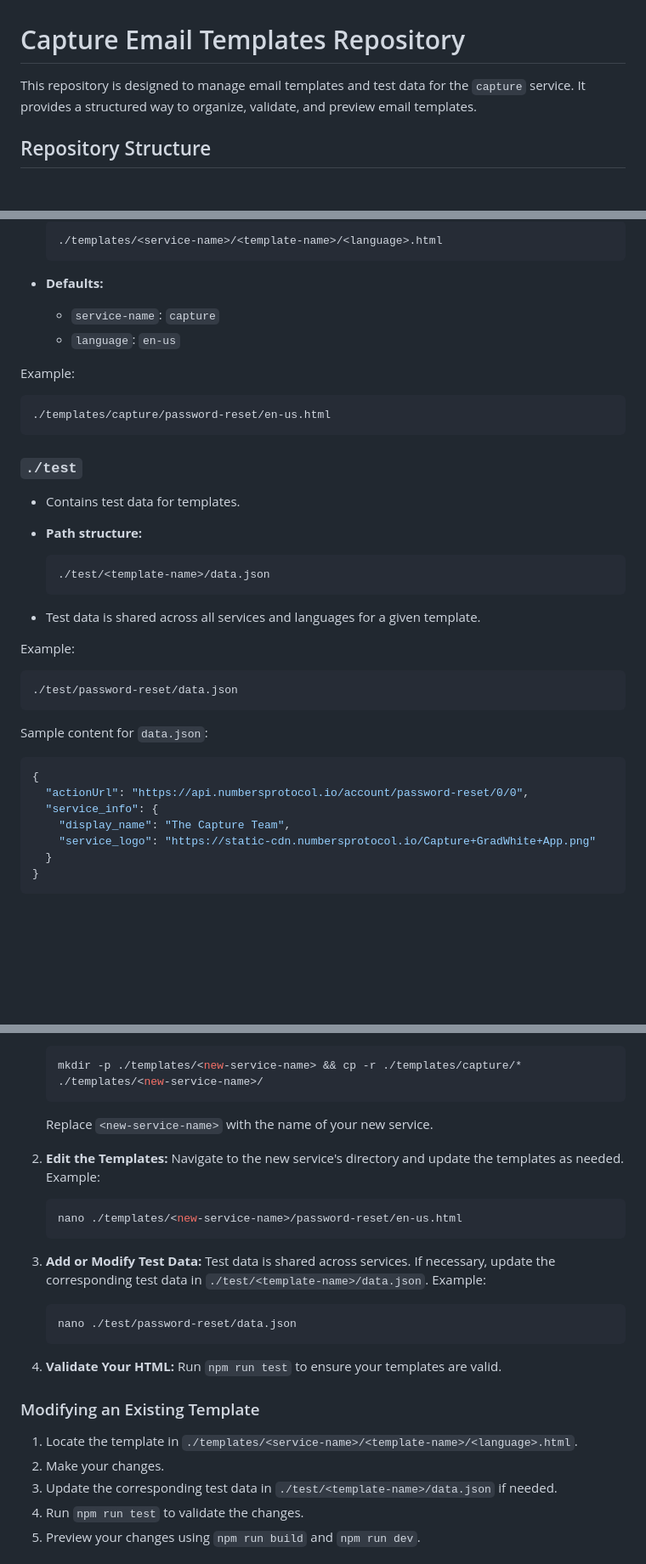
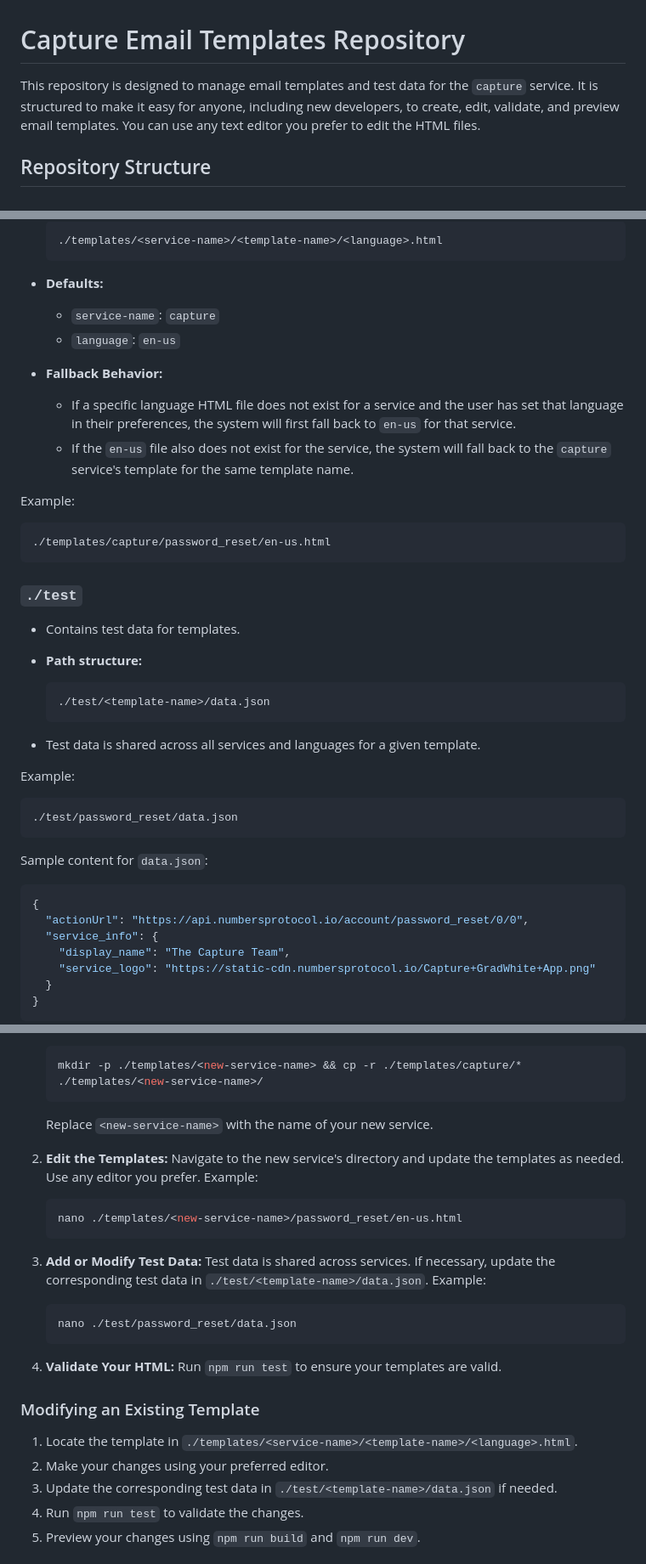
Before and after one commit to numbersprotocol/capture-email-templates, a Markdown page: README.md, 3 parts joined by grey strips. Shown: that part at 85% size. Drawn GitHub-style; blank space fills up the shorter version.

Commit message:
docs(README.md): fix template naming in readme and add fallback description
Signed-off-by: James Chien <james@numbersprotocol.io>

````diff
--- a/README.md
+++ b/README.md
@@ -1,6 +1,6 @@
 # Capture Email Templates Repository
 
-This repository is designed to manage email templates and test data for the `capture` service. It provides a structured way to organize, validate, and preview email templates.
+This repository is designed to manage email templates and test data for the `capture` service. It is structured to make it easy for anyone, including new developers, to create, edit, validate, and preview email templates. You can use any text editor you prefer to edit the HTML files.
 
 ## Repository Structure
 
@@ -17,10 +17,14 @@ This repository is designed to manage email templates and test data for the `cap
   - `service-name`: `capture`
   - `language`: `en-us`
 
+- **Fallback Behavior:**
+  - If a specific language HTML file does not exist for a service and the user has set that language in their preferences, the system will first fall back to `en-us` for that service.
+  - If the `en-us` file also does not exist for the service, the system will fall back to the `capture` service's template for the same template name.
+
 Example:
 
 ```sh
-./templates/capture/password-reset/en-us.html
+./templates/capture/password_reset/en-us.html
 ```
 
 ### `./test`
@@ -37,14 +41,14 @@ Example:
 Example:
 
 ```sh
-./test/password-reset/data.json
+./test/password_reset/data.json
 ```
 
 Sample content for `data.json`:
 
 ```json
 {
-  "actionUrl": "https://api.numbersprotocol.io/account/password-reset/0/0",
+  "actionUrl": "https://api.numbersprotocol.io/account/password_reset/0/0",
   "service_info": {
     "display_name": "The Capture Team",
     "service_logo": "https://static-cdn.numbersprotocol.io/Capture+GradWhite+App.png"
@@ -67,11 +71,11 @@ Sample content for `data.json`:
    Replace `<new-service-name>` with the name of your new service.
 
 2. **Edit the Templates:**
-   Navigate to the new service's directory and update the templates as needed.
+   Navigate to the new service's directory and update the templates as needed. Use any editor you prefer.
    Example:
 
    ```sh
-   nano ./templates/<new-service-name>/password-reset/en-us.html
+   nano ./templates/<new-service-name>/password_reset/en-us.html
    ```
 
 3. **Add or Modify Test Data:**
@@ -79,7 +83,7 @@ Sample content for `data.json`:
    Example:
 
    ```sh
-   nano ./test/password-reset/data.json
+   nano ./test/password_reset/data.json
    ```
 
 4. **Validate Your HTML:**
@@ -88,7 +92,7 @@ Sample content for `data.json`:
 ### Modifying an Existing Template
 
 1. Locate the template in `./templates/<service-name>/<template-name>/<language>.html`.
-2. Make your changes.
+2. Make your changes using your preferred editor.
 3. Update the corresponding test data in `./test/<template-name>/data.json` if needed.
 4. Run `npm run test` to validate the changes.
 5. Preview your changes using `npm run build` and `npm run dev`.
````
Also changed, not shown: other parts of README.md (+0 -7 lines).
